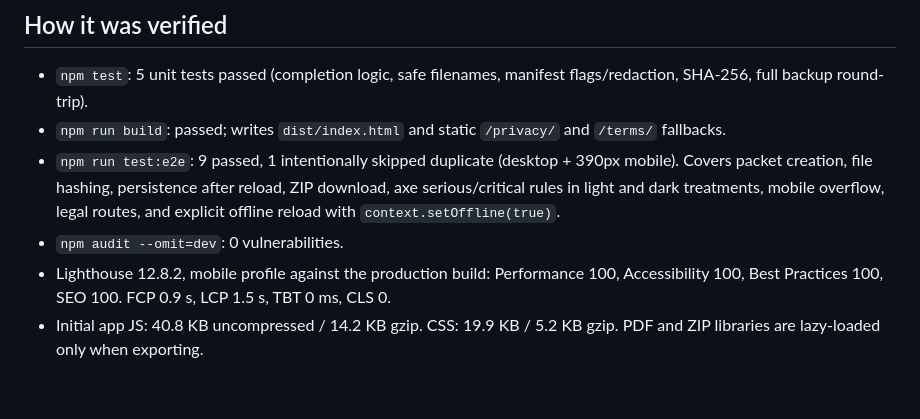
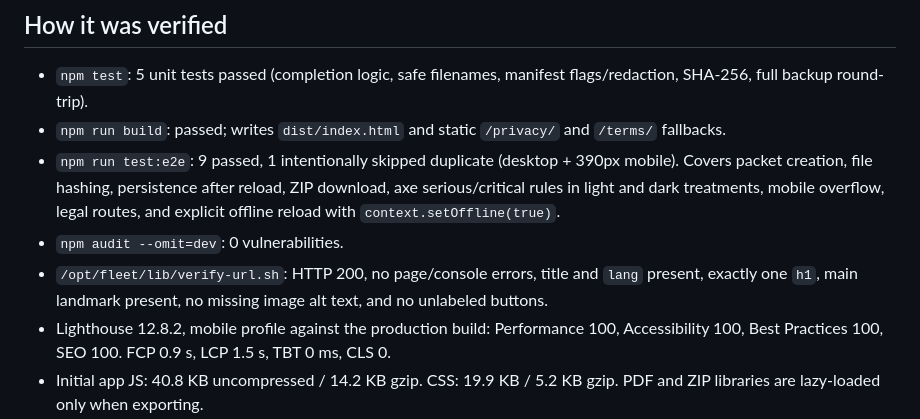
Before and after one commit to B-Divyesh/sf-invoice-evidence-pack, a Markdown page: .factory/handoff.md, the part around the change. Drawn GitHub-style; blank space fills up the shorter version.

Commit message:
docs: record final smoke verification

```diff
--- a/.factory/handoff.md
+++ b/.factory/handoff.md
@@ -16,6 +16,7 @@
 - `npm run build`: passed; writes `dist/index.html` and static `/privacy/` and `/terms/` fallbacks.
 - `npm run test:e2e`: 9 passed, 1 intentionally skipped duplicate (desktop + 390px mobile). Covers packet creation, file hashing, persistence after reload, ZIP download, axe serious/critical rules in light and dark treatments, mobile overflow, legal routes, and explicit offline reload with `context.setOffline(true)`.
 - `npm audit --omit=dev`: 0 vulnerabilities.
+- `/opt/fleet/lib/verify-url.sh`: HTTP 200, no page/console errors, title and `lang` present, exactly one `h1`, main landmark present, no missing image alt text, and no unlabeled buttons.
 - Lighthouse 12.8.2, mobile profile against the production build: Performance 100, Accessibility 100, Best Practices 100, SEO 100. FCP 0.9 s, LCP 1.5 s, TBT 0 ms, CLS 0.
 - Initial app JS: 40.8 KB uncompressed / 14.2 KB gzip. CSS: 19.9 KB / 5.2 KB gzip. PDF and ZIP libraries are lazy-loaded only when exporting.
 - Manual visual review completed at 1440px and 390px; keyboard-native controls, focus rings, dialog semantics, alt text, one `h1`, and responsive stacking are present.
```
